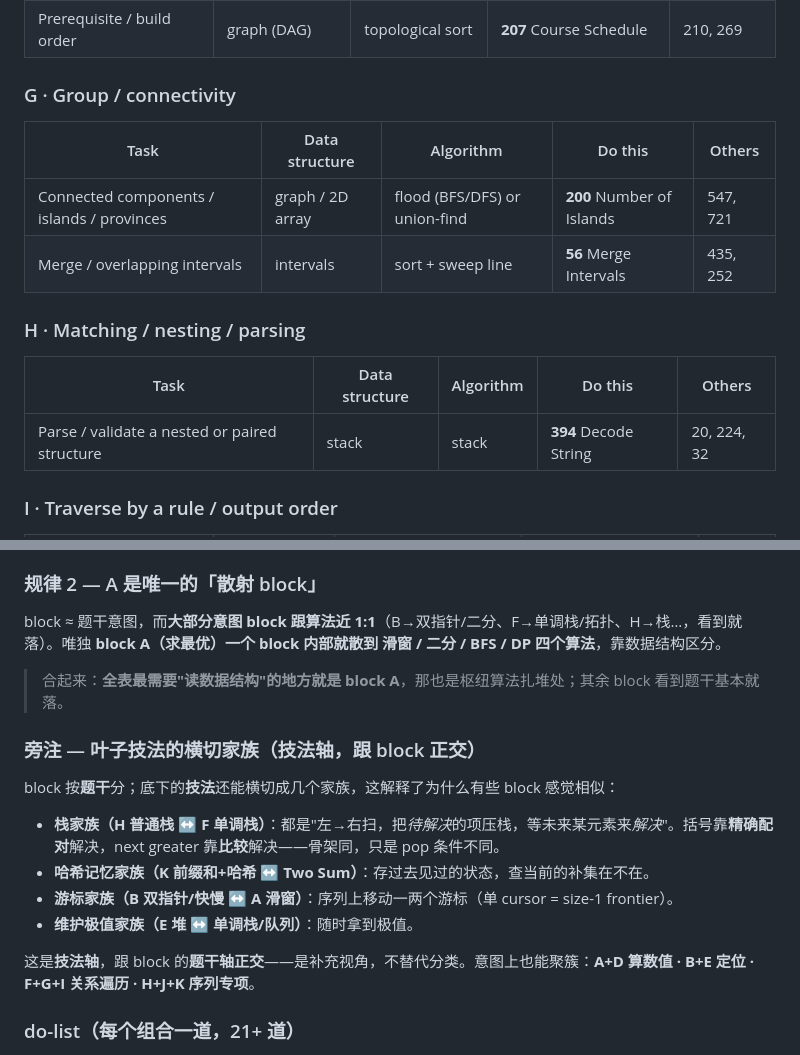
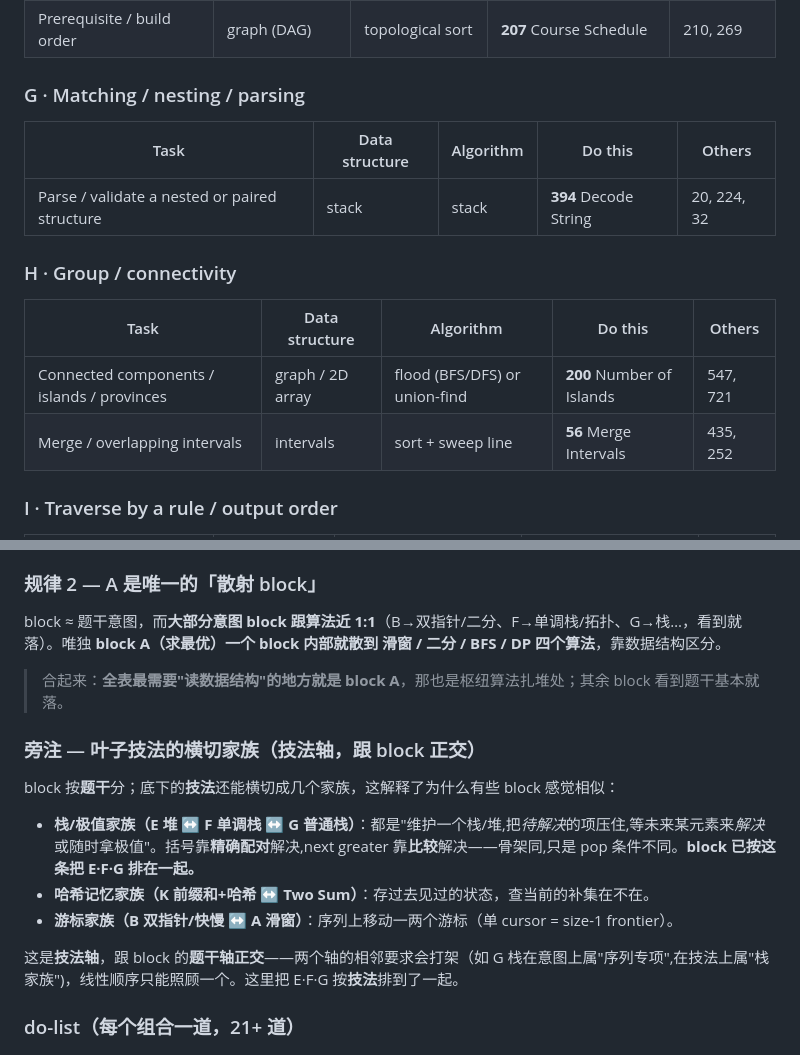
Before and after one commit to zhnzhang61/cs-resources, a Markdown page: lc-coverage-framework.md, 2 parts joined by grey strips. GitHub-like rendering.

Commit message:
Cluster the stack/heap technique family: E·F·G adjacent
Per the technique-family lens, move the plain-stack block next to
the monotonic-stack/heap blocks so E (heap) · F (monotonic stack)
· G (stack/parse) sit together — the "maintain a stack/heap, defer
until resolved / grab the extremum" family. Swapped old G (group)
and H (matching) labels+order; group/connectivity is now H.

Updated §3 letter refs and the side-note (which now states the
intent-axis vs technique-axis adjacency conflict explicitly: a
linear block order can only honor one). Right-side algorithms
(monotonic stack / stack / heap) cluster as a side effect since
their source blocks are now adjacent — no risky two-sided
subgraphs needed.

Co-Authored-By: Claude Opus 4.7 (1M context) <noreply@anthropic.com>

```diff
--- a/lc-coverage-framework.md
+++ b/lc-coverage-framework.md
@@ -63,16 +63,16 @@ LeetCode 解题框架：按**题干 → 数据结构 → 算法**推断方法，
 | Next greater / smaller | array (sequence) | monotonic stack | **739** Daily Temperatures | 496, 84, 503 |
 | Prerequisite / build order | graph (DAG) | topological sort | **207** Course Schedule | 210, 269 |
 
-### G · Group / connectivity
+### G · Matching / nesting / parsing
+| Task | Data structure | Algorithm | Do this | Others |
+|---|---|---|---|---|
+| Parse / validate a nested or paired structure | stack | stack | **394** Decode String | 20, 224, 32 |
+
+### H · Group / connectivity
 | Task | Data structure | Algorithm | Do this | Others |
 |---|---|---|---|---|
 | Connected components / islands / provinces | graph / 2D array | flood (BFS/DFS) or union-find | **200** Number of Islands | 547, 721 |
 | Merge / overlapping intervals | intervals | sort + sweep line | **56** Merge Intervals | 435, 252 |
-
-### H · Matching / nesting / parsing
-| Task | Data structure | Algorithm | Do this | Others |
-|---|---|---|---|---|
-| Parse / validate a nested or paired structure | stack | stack | **394** Decode String | 20, 224, 32 |
 
 ### I · Traverse by a rule / output order
 | Task | Data structure | Algorithm | Do this | Others |
@@ -189,7 +189,7 @@ flowchart LR
 
 ### 规律 2 — A 是唯一的「散射 block」
 
-block ≈ 题干意图，而**大部分意图 block 跟算法近 1:1**（B→双指针/二分、F→单调栈/拓扑、H→栈…，看到就落）。唯独 **block A（求最优）一个 block 内部就散到 滑窗 / 二分 / BFS / DP 四个算法**，靠数据结构区分。
+block ≈ 题干意图，而**大部分意图 block 跟算法近 1:1**（B→双指针/二分、F→单调栈/拓扑、G→栈…，看到就落）。唯独 **block A（求最优）一个 block 内部就散到 滑窗 / 二分 / BFS / DP 四个算法**，靠数据结构区分。
 
 > 合起来：**全表最需要"读数据结构"的地方就是 block A**，那也是枢纽算法扎堆处；其余 block 看到题干基本就落。
 
@@ -197,12 +197,11 @@ block ≈ 题干意图，而**大部分意图 block 跟算法近 1:1**（B→双
 
 block 按**题干**分；底下的**技法**还能横切成几个家族，这解释了为什么有些 block 感觉相似：
 
-- **栈家族（H 普通栈 ↔ F 单调栈）**：都是"左→右扫，把*待解决*的项压栈，等未来某元素来*解决*"。括号靠**精确配对**解决，next greater 靠**比较**解决——骨架同，只是 pop 条件不同。
+- **栈/极值家族（E 堆 ↔ F 单调栈 ↔ G 普通栈）**：都是"维护一个栈/堆,把*待解决*的项压住,等未来某元素来*解决*或随时拿极值"。括号靠**精确配对**解决,next greater 靠**比较**解决——骨架同,只是 pop 条件不同。**block 已按这条把 E·F·G 排在一起。**
 - **哈希记忆家族（K 前缀和+哈希 ↔ Two Sum）**：存过去见过的状态，查当前的补集在不在。
 - **游标家族（B 双指针/快慢 ↔ A 滑窗）**：序列上移动一两个游标（单 cursor = size-1 frontier）。
-- **维护极值家族（E 堆 ↔ 单调栈/队列）**：随时拿到极值。
 
-这是**技法轴**，跟 block 的**题干轴正交**——是补充视角，不替代分类。意图上也能聚簇：**A+D 算数值 · B+E 定位 · F+G+I 关系遍历 · H+J+K 序列专项**。
+这是**技法轴**，跟 block 的**题干轴正交**——两个轴的相邻要求会打架（如 G 栈在意图上属"序列专项",在技法上属"栈家族")，线性顺序只能照顾一个。这里把 E·F·G 按**技法**排到了一起。
 
 ### do-list（每个组合一道，21+ 道）
 
```
Also changed, not shown: other parts of lc-coverage-framework.md (+4 -4 lines).
